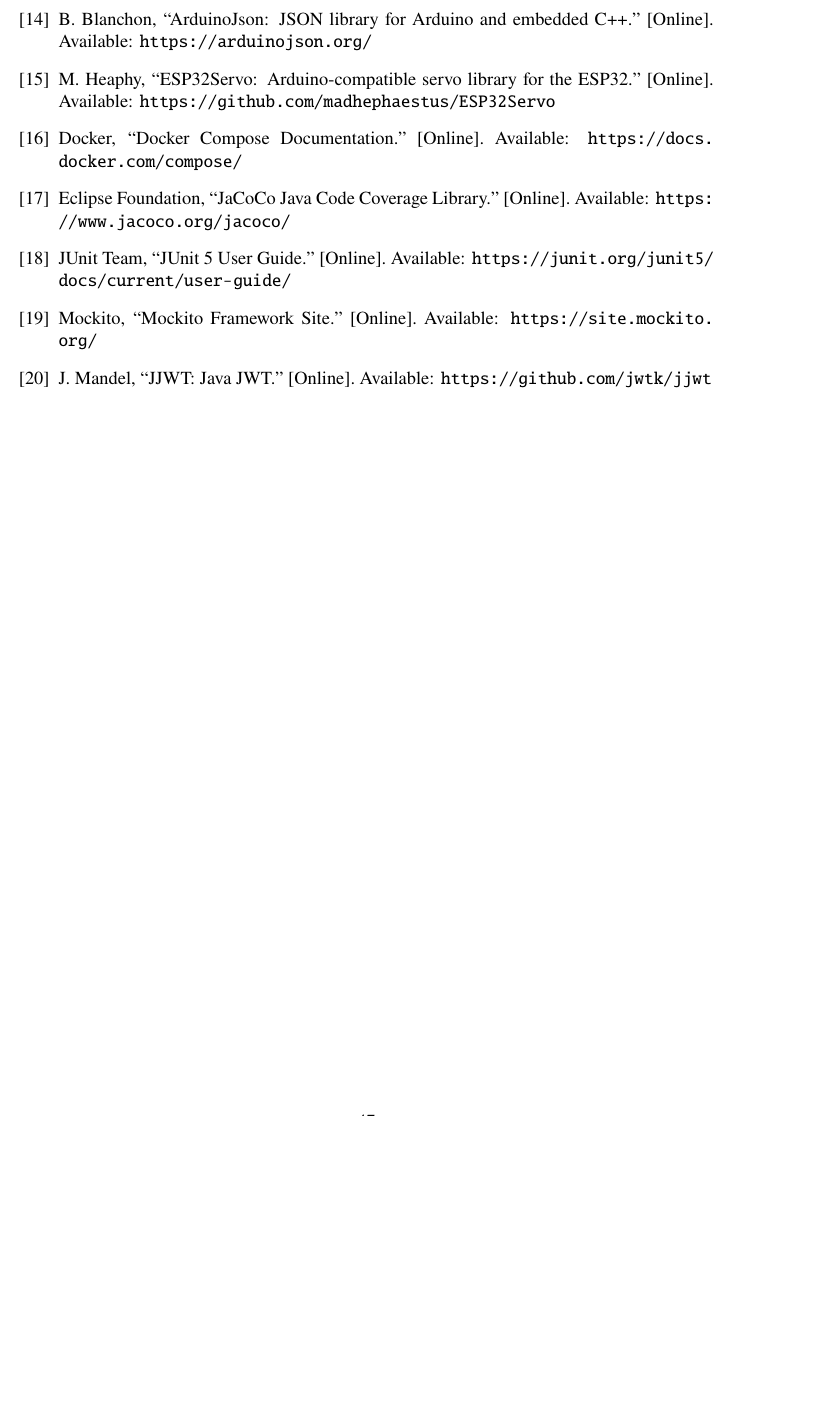
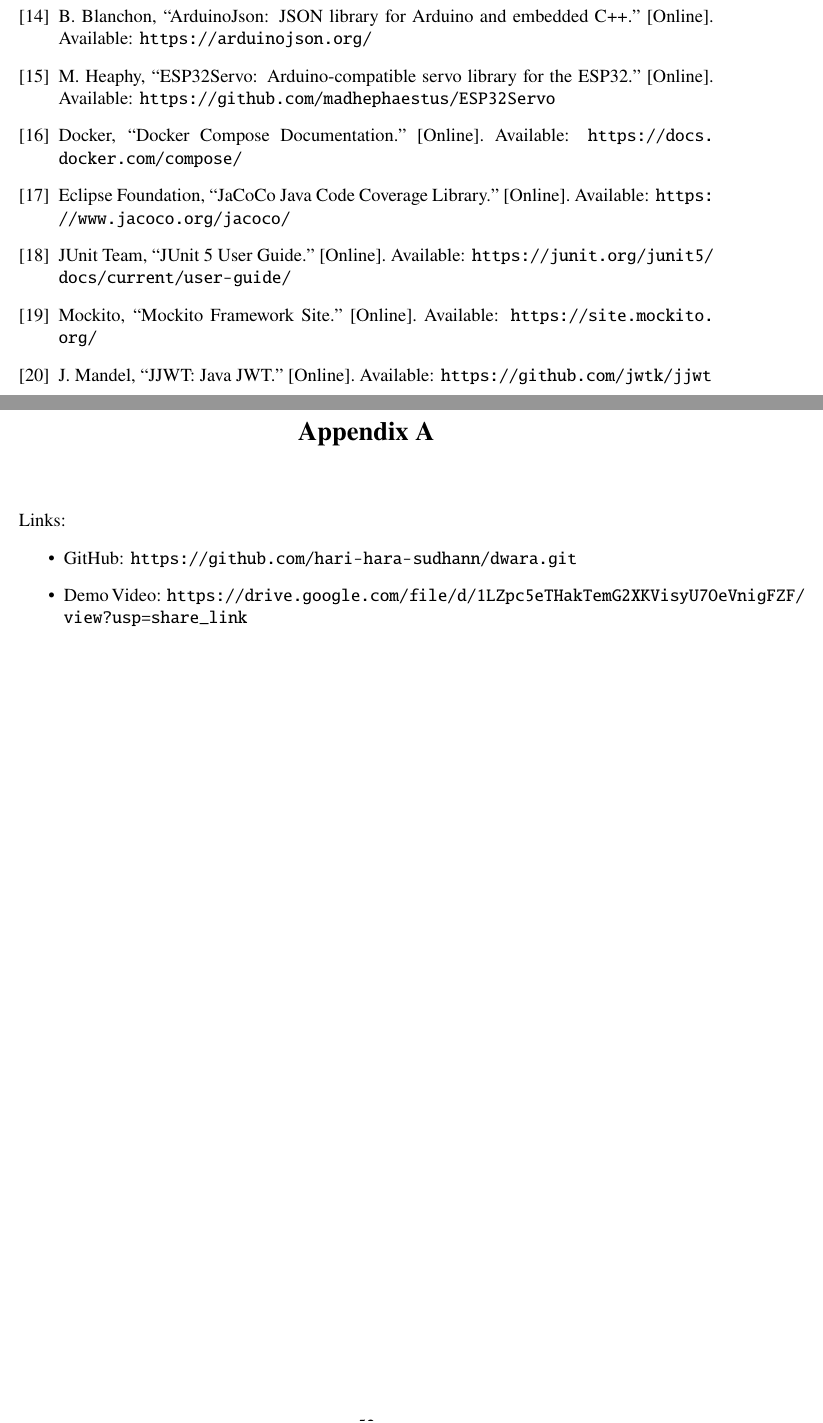
Before and after one commit to hari-hara-sudhann/dwara, a LaTeX document (docs/report/main.tex, which reads docs/report/appendix.tex): part of page 50 of 50 before the commit and two parts of pages 54 and 55 of 55 after it, the two joined at a grey line, cut so that both start at the same text, the shorter picture padded with empty space. Compiled offline with pdfLaTeX.

Commit message:
Completed Report

```diff
--- /dev/null
+++ b/docs/report/appendix.tex
@@ -0,0 +1,6 @@
+\chapter*{Appendix A}
+Links:
+\begin{itemize}
+    \item GitHub: \url{https://github.com/hari-hara-sudhann/dwara.git}
+    \item Demo Video: \url{https://drive.google.com/file/d/1LZpc5eTHakTemG2XKVisyU7OeVnigFZF/view?usp=share_link}
+\end{itemize}
--- a/docs/report/main.tex
+++ b/docs/report/main.tex
@@ -203,5 +203,6 @@
 \include{results}
 \include{conclusion}
 \include{references}
+\include{appendix}
 
 \end{document}
```
Also changed, not shown: docs/report/images/screen-active.png (added), docs/report/images/screen-activity.png (added), docs/report/images/screen-dashboard.png (added), docs/report/images/screen-discover.png (added), docs/report/images/screen-payment.png (added), docs/report/images/test-workflow.png (added), docs/report/images/tool-arduino.png (added), 2 other files.
